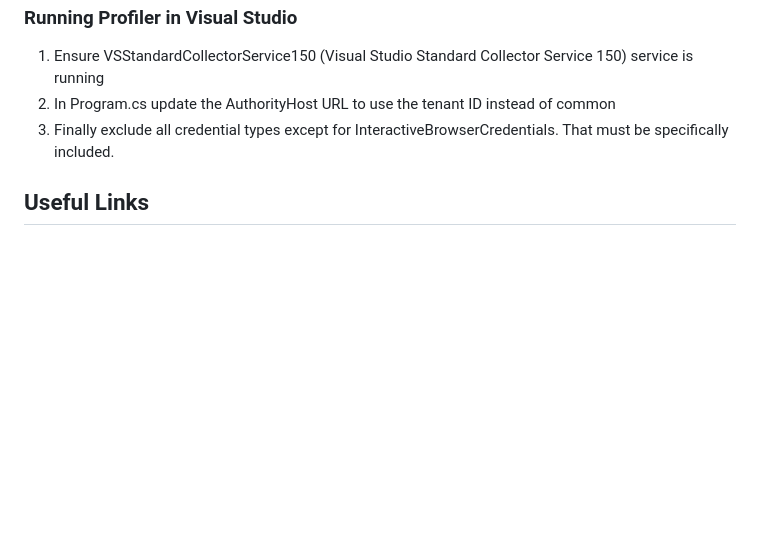
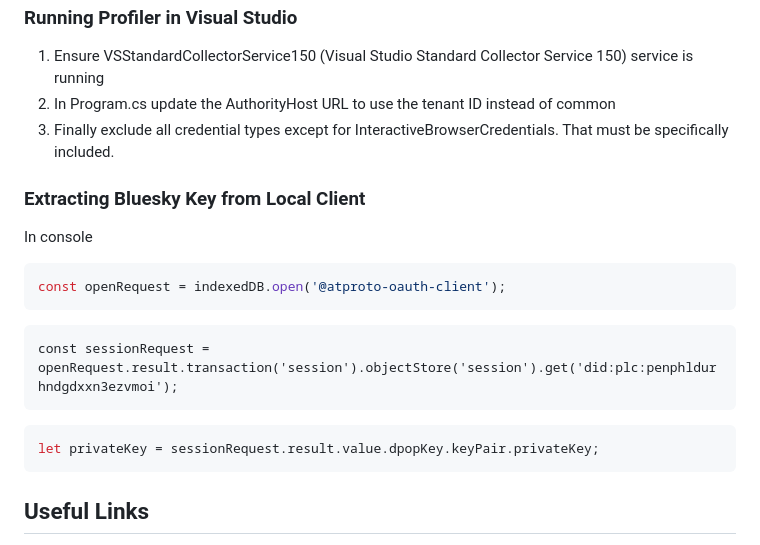
Before and after one commit to golf1052/SeattleCarsInBikeLanes, a Markdown page: CONTRIBUTING.md, the part around the change. Rendered like a GitHub page; blank space fills up the shorter version.

````diff
--- a/CONTRIBUTING.md
+++ b/CONTRIBUTING.md
@@ -46,6 +46,22 @@ May or may not be up to date. Do a find all on "GetSecret" to confirm.
 2. In Program.cs update the AuthorityHost URL to use the tenant ID instead of common
 3. Finally exclude all credential types except for InteractiveBrowserCredentials. That must be specifically included.
 
+### Extracting Bluesky Key from Local Client
+
+In console
+
+```javascript
+const openRequest = indexedDB.open('@atproto-oauth-client');
+```
+
+```javscript
+const sessionRequest = openRequest.result.transaction('session').objectStore('session').get('did:plc:penphldurhndgdxxn3ezvmoi');
+```
+
+```javascript
+let privateKey = sessionRequest.result.value.dpopKey.keyPair.privateKey;
+```
+
 ## Useful Links
 
 - [Azure Maps Samples](https://samples.azuremaps.com/)
````
